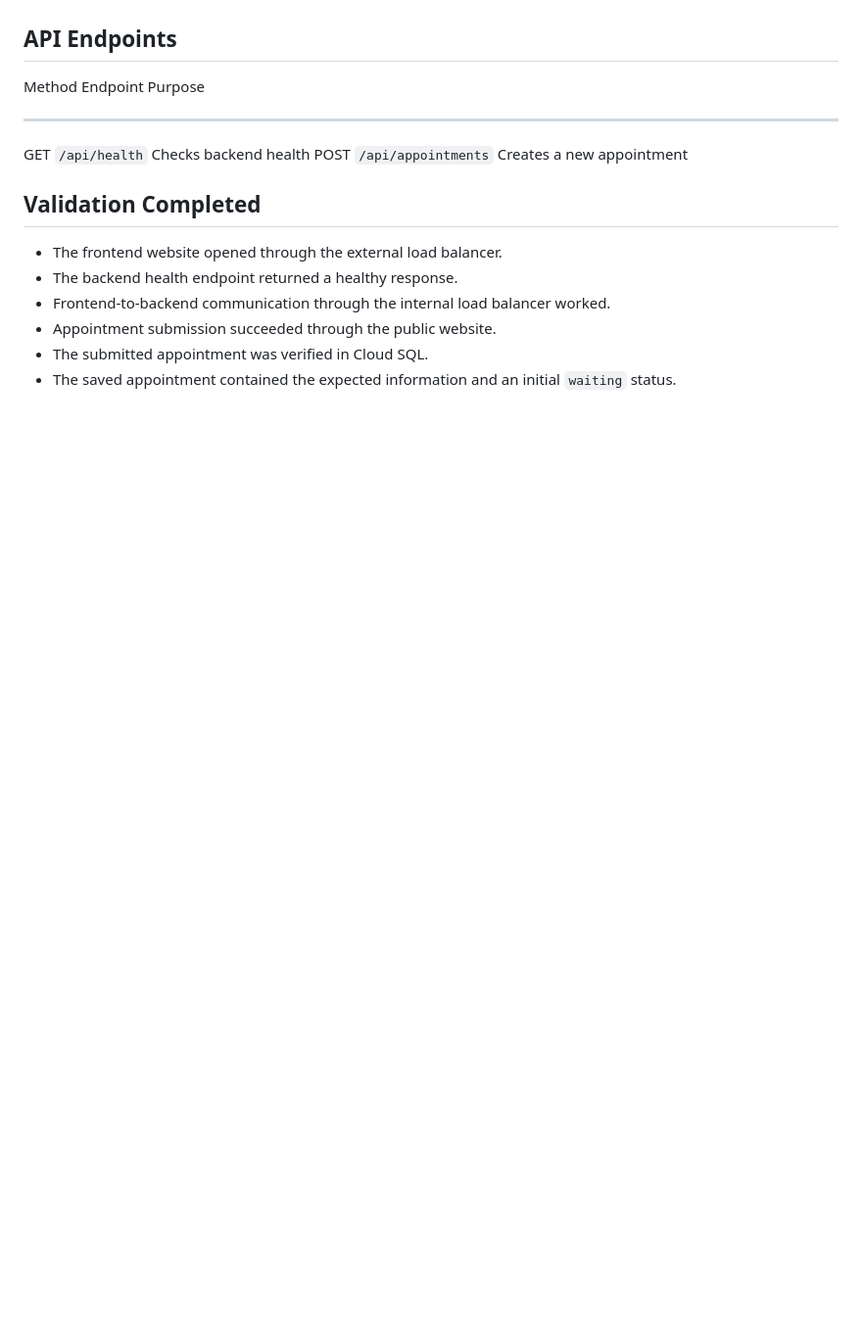
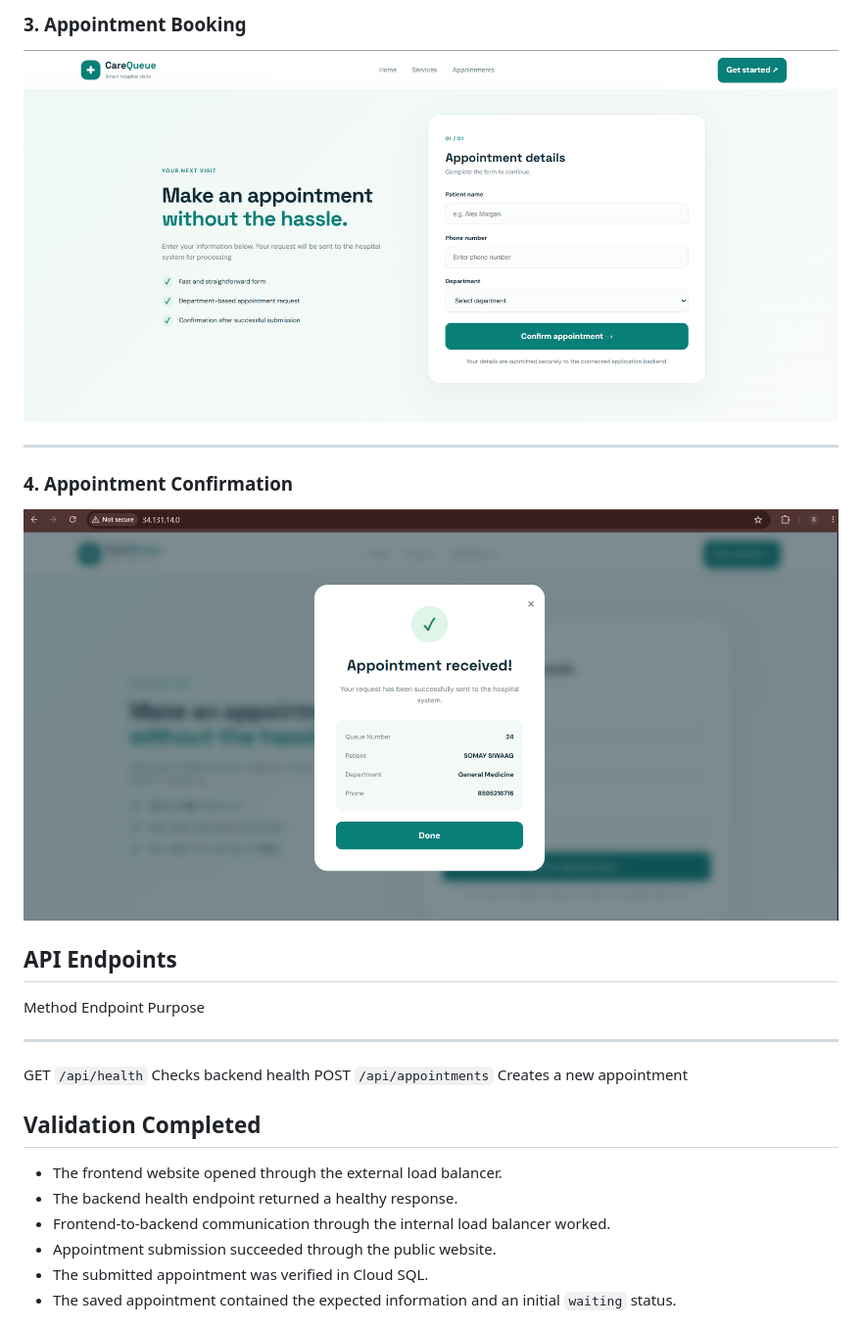
Before and after one commit to somay-siwaag/hospital-queue, a Markdown page: README.md, the part around one of its changes. Shown at 98% size. Drawn GitHub-style; blank space fills up the shorter version.

```diff
--- a/README.md
+++ b/README.md
@@ -78,3 +92,13 @@ Cloud SQL for PostgreSQL
+### 3. Appointment Booking
+
+![Appointment Booking](appointment-booking.png)
+
+---
+
+### 4. Appointment Confirmation
+
+![Appointment Confirmation](appointment-confirmation.png)
+
 ## API Endpoints
 
   Method   Endpoint              Purpose
```
Also changed, not shown: other parts of README.md (+14 -0 lines).
